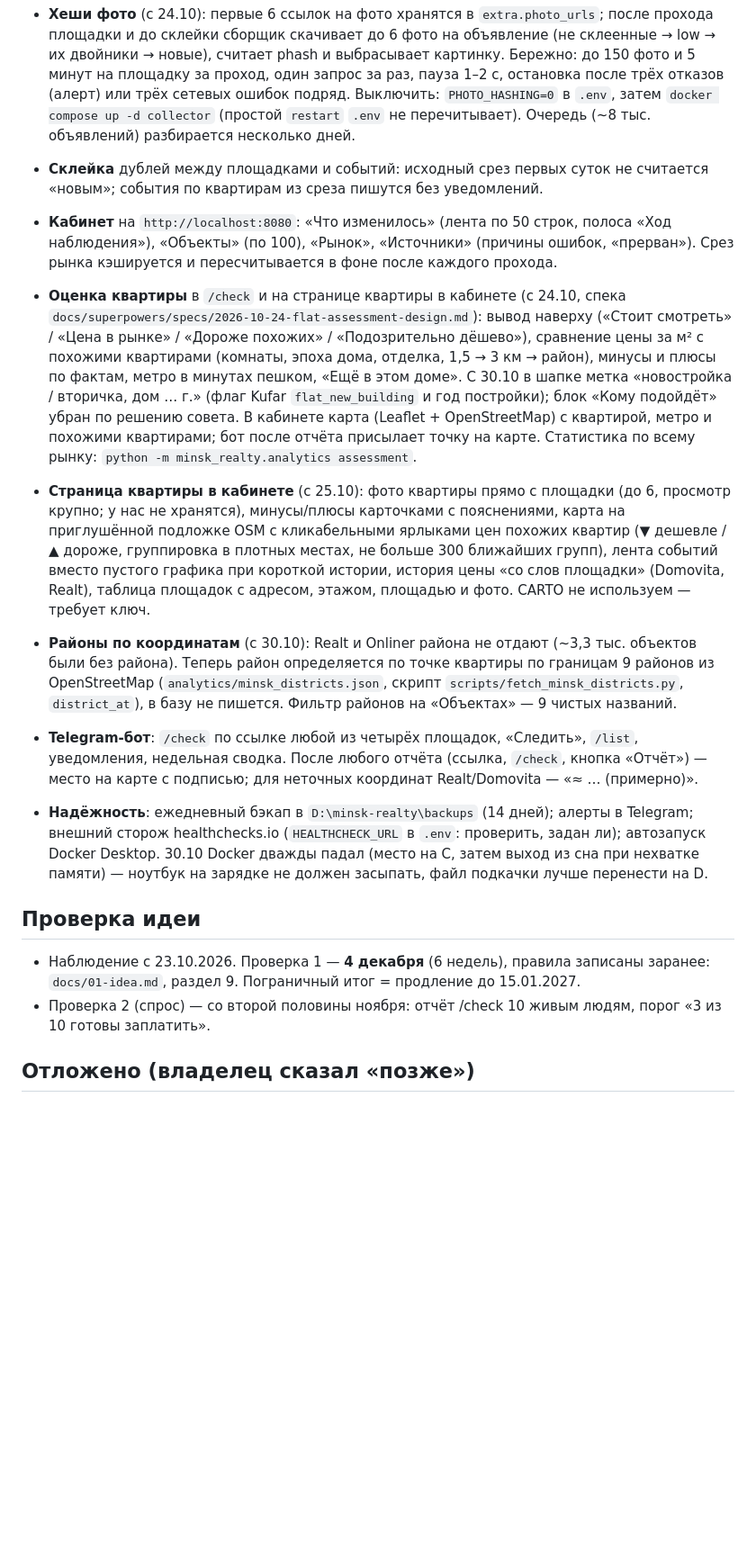
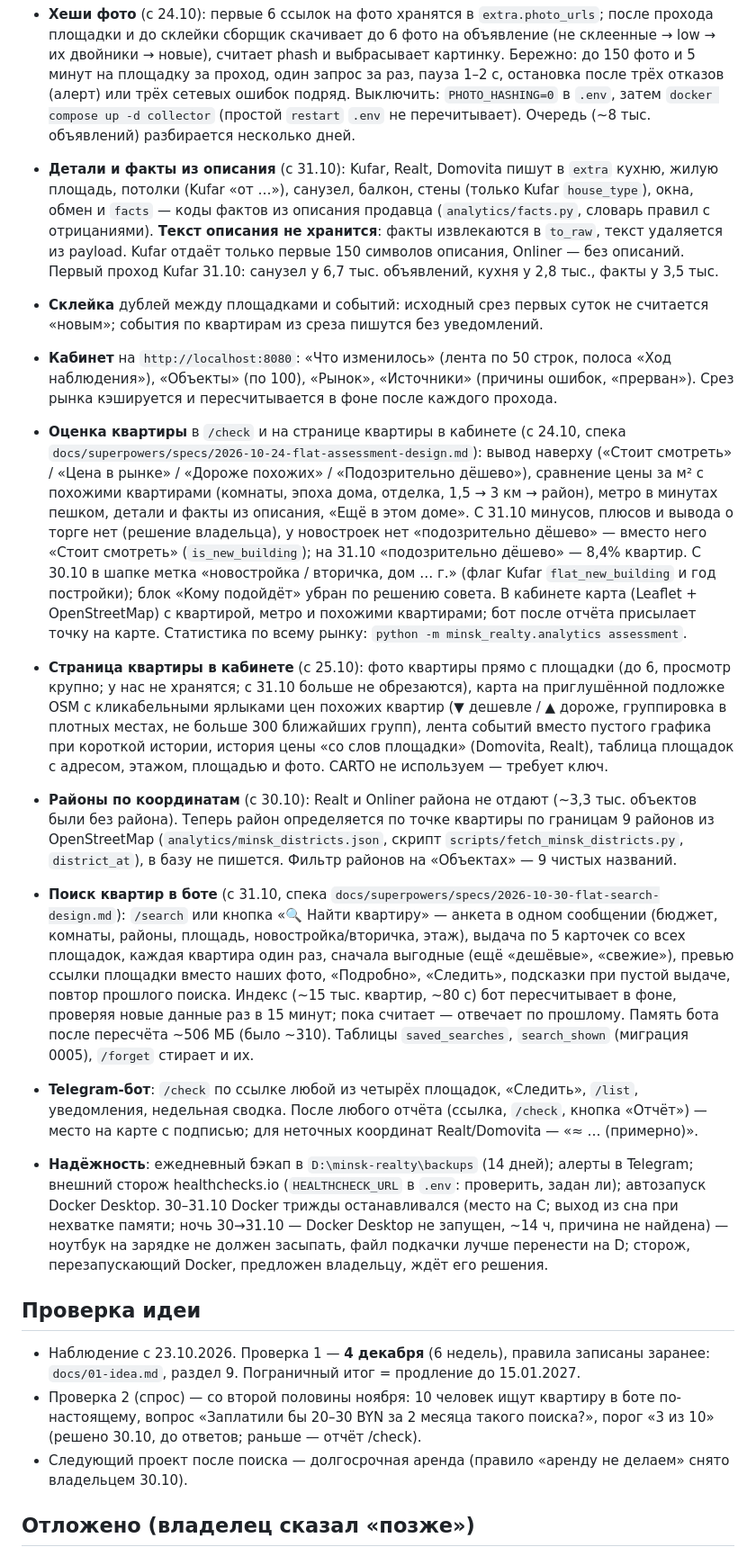
Before and after one commit to carrionbusiness07-dev/-, a Markdown page: docs/status.md, the part around one of its changes. Shown at 90% size. Drawn GitHub-style; blank space fills up the shorter version.

Commit message:
docs: status after flat search deploy
Co-Authored-By: Claude Opus 5.5 <noreply@anthropic.com>

```diff
--- a/docs/status.md
+++ b/docs/status.md
@@ -15,18 +15,21 @@
 
 - **Отделка** (с 24.10): Kufar `flat_repair` → `extra.flat_repair` + подпись `extra.repair`, Realt `repairState` (подписи из данных Realt, `REALT_REPAIR_LABELS`). Если значимые поля снимка не изменились, а `extra` изменился, `extra` последнего снимка обновляется на месте (без нового снимка).
 - **Хеши фото** (с 24.10): первые 6 ссылок на фото хранятся в `extra.photo_urls`; после прохода площадки и до склейки сборщик скачивает до 6 фото на объявление (не склеенные → low → их двойники → новые), считает phash и выбрасывает картинку. Бережно: до 150 фото и 5 минут на площадку за проход, один запрос за раз, пауза 1–2 с, остановка после трёх отказов (алерт) или трёх сетевых ошибок подряд. Выключить: `PHOTO_HASHING=0` в `.env`, затем `docker compose up -d collector` (простой `restart` `.env` не перечитывает). Очередь (~8 тыс. объявлений) разбирается несколько дней.
+- **Детали и факты из описания** (с 31.10): Kufar, Realt, Domovita пишут в `extra` кухню, жилую площадь, потолки (Kufar «от …»), санузел, балкон, стены (только Kufar `house_type`), окна, обмен и `facts` — коды фактов из описания продавца (`analytics/facts.py`, словарь правил с отрицаниями). **Текст описания не хранится**: факты извлекаются в `to_raw`, текст удаляется из payload. Kufar отдаёт только первые 150 символов описания, Onliner — без описаний. Первый проход Kufar 31.10: санузел у 6,7 тыс. объявлений, кухня у 2,8 тыс., факты у 3,5 тыс.
 - **Склейка** дублей между площадками и событий: исходный срез первых суток не считается «новым»; события по квартирам из среза пишутся без уведомлений.
 - **Кабинет** на `http://localhost:8080`: «Что изменилось» (лента по 50 строк, полоса «Ход наблюдения»), «Объекты» (по 100), «Рынок», «Источники» (причины ошибок, «прерван»). Срез рынка кэшируется и пересчитывается в фоне после каждого прохода.
-- **Оценка квартиры** в `/check` и на странице квартиры в кабинете (с 24.10, спека `docs/superpowers/specs/2026-10-24-flat-assessment-design.md`): вывод наверху («Стоит смотреть» / «Цена в рынке» / «Дороже похожих» / «Подозрительно дёшево»), сравнение цены за м² с похожими квартирами (комнаты, эпоха дома, отделка, 1,5 → 3 км → район), минусы и плюсы по фактам, метро в минутах пешком, «Ещё в этом доме». С 30.10 в шапке метка «новостройка / вторичка, дом … г.» (флаг Kufar `flat_new_building` и год постройки); блок «Кому подойдёт» убран по решению совета. В кабинете карта (Leaflet + OpenStreetMap) с квартирой, метро и похожими квартирами; бот после отчёта присылает точку на карте. Статистика по всему рынку: `python -m minsk_realty.analytics assessment`.
-- **Страница квартиры в кабинете** (с 25.10): фото квартиры прямо с площадки (до 6, просмотр крупно; у нас не хранятся), минусы/плюсы карточками с пояснениями, карта на приглушённой подложке OSM с кликабельными ярлыками цен похожих квартир (▼ дешевле / ▲ дороже, группировка в плотных местах, не больше 300 ближайших групп), лента событий вместо пустого графика при короткой истории, история цены «со слов площадки» (Domovita, Realt), таблица площадок с адресом, этажом, площадью и фото. CARTO не используем — требует ключ.
+- **Оценка квартиры** в `/check` и на странице квартиры в кабинете (с 24.10, спека `docs/superpowers/specs/2026-10-24-flat-assessment-design.md`): вывод наверху («Стоит смотреть» / «Цена в рынке» / «Дороже похожих» / «Подозрительно дёшево»), сравнение цены за м² с похожими квартирами (комнаты, эпоха дома, отделка, 1,5 → 3 км → район), метро в минутах пешком, детали и факты из описания, «Ещё в этом доме». С 31.10 минусов, плюсов и вывода о торге нет (решение владельца), у новостроек нет «подозрительно дёшево» — вместо него «Стоит смотреть» (`is_new_building`); на 31.10 «подозрительно дёшево» — 8,4% квартир. С 30.10 в шапке метка «новостройка / вторичка, дом … г.» (флаг Kufar `flat_new_building` и год постройки); блок «Кому подойдёт» убран по решению совета. В кабинете карта (Leaflet + OpenStreetMap) с квартирой, метро и похожими квартирами; бот после отчёта присылает точку на карте. Статистика по всему рынку: `python -m minsk_realty.analytics assessment`.
+- **Страница квартиры в кабинете** (с 25.10): фото квартиры прямо с площадки (до 6, просмотр крупно; у нас не хранятся; с 31.10 больше не обрезаются), карта на приглушённой подложке OSM с кликабельными ярлыками цен похожих квартир (▼ дешевле / ▲ дороже, группировка в плотных местах, не больше 300 ближайших групп), лента событий вместо пустого графика при короткой истории, история цены «со слов площадки» (Domovita, Realt), таблица площадок с адресом, этажом, площадью и фото. CARTO не используем — требует ключ.
 - **Районы по координатам** (с 30.10): Realt и Onliner района не отдают (~3,3 тыс. объектов были без района). Теперь район определяется по точке квартиры по границам 9 районов из OpenStreetMap (`analytics/minsk_districts.json`, скрипт `scripts/fetch_minsk_districts.py`, `district_at`), в базу не пишется. Фильтр районов на «Объектах» — 9 чистых названий.
+- **Поиск квартир в боте** (с 31.10, спека `docs/superpowers/specs/2026-10-30-flat-search-design.md`): `/search` или кнопка «🔍 Найти квартиру» — анкета в одном сообщении (бюджет, комнаты, районы, площадь, новостройка/вторичка, этаж), выдача по 5 карточек со всех площадок, каждая квартира один раз, сначала выгодные (ещё «дешёвые», «свежие»), превью ссылки площадки вместо наших фото, «Подробно», «Следить», подсказки при пустой выдаче, повтор прошлого поиска. Индекс (~15 тыс. квартир, ~80 с) бот пересчитывает в фоне, проверяя новые данные раз в 15 минут; пока считает — отвечает по прошлому. Память бота после пересчёта ~506 МБ (было ~310). Таблицы `saved_searches`, `search_shown` (миграция 0005), `/forget` стирает и их.
 - **Telegram-бот**: `/check` по ссылке любой из четырёх площадок, «Следить», `/list`, уведомления, недельная сводка. После любого отчёта (ссылка, `/check`, кнопка «Отчёт») — место на карте с подписью; для неточных координат Realt/Domovita — «≈ … (примерно)».
-- **Надёжность**: ежедневный бэкап в `D:\minsk-realty\backups` (14 дней); алерты в Telegram; внешний сторож healthchecks.io (`HEALTHCHECK_URL` в `.env`: проверить, задан ли); автозапуск Docker Desktop. 30.10 Docker дважды падал (место на C, затем выход из сна при нехватке памяти) — ноутбук на зарядке не должен засыпать, файл подкачки лучше перенести на D.
+- **Надёжность**: ежедневный бэкап в `D:\minsk-realty\backups` (14 дней); алерты в Telegram; внешний сторож healthchecks.io (`HEALTHCHECK_URL` в `.env`: проверить, задан ли); автозапуск Docker Desktop. 30–31.10 Docker трижды останавливался (место на C; выход из сна при нехватке памяти; ночь 30→31.10 — Docker Desktop не запущен, ~14 ч, причина не найдена) — ноутбук на зарядке не должен засыпать, файл подкачки лучше перенести на D; сторож, перезапускающий Docker, предложен владельцу, ждёт его решения.
 
 ## Проверка идеи
 
 - Наблюдение с 23.10.2026. Проверка 1 — **4 декабря** (6 недель), правила записаны заранее: `docs/01-idea.md`, раздел 9. Пограничный итог = продление до 15.01.2027.
-- Проверка 2 (спрос) — со второй половины ноября: отчёт /check 10 живым людям, порог «3 из 10 готовы заплатить».
+- Проверка 2 (спрос) — со второй половины ноября: 10 человек ищут квартиру в боте по-настоящему, вопрос «Заплатили бы 20–30 BYN за 2 месяца такого поиска?», порог «3 из 10» (решено 30.10, до ответов; раньше — отчёт /check).
+- Следующий проект после поиска — долгосрочная аренда (правило «аренду не делаем» снято владельцем 30.10).
 
 ## Отложено (владелец сказал «позже»)
 
```
Also changed, not shown: other parts of docs/status.md (+1 -1 lines).
